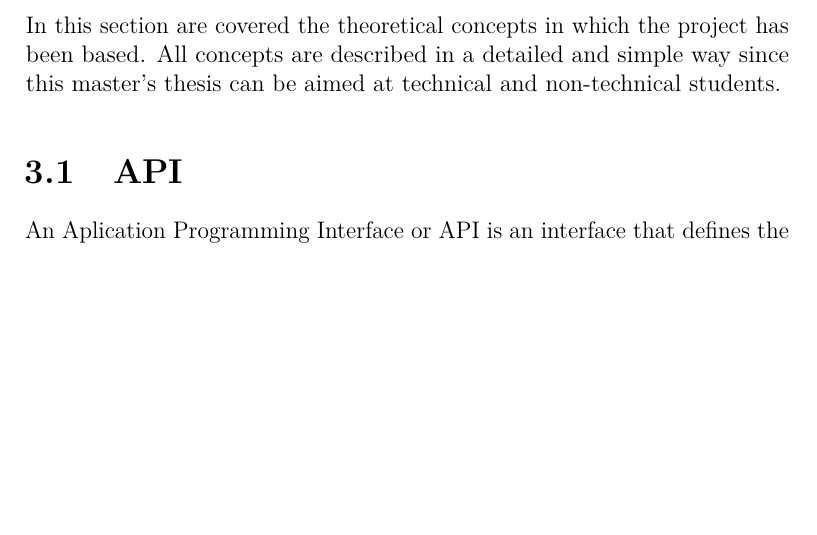
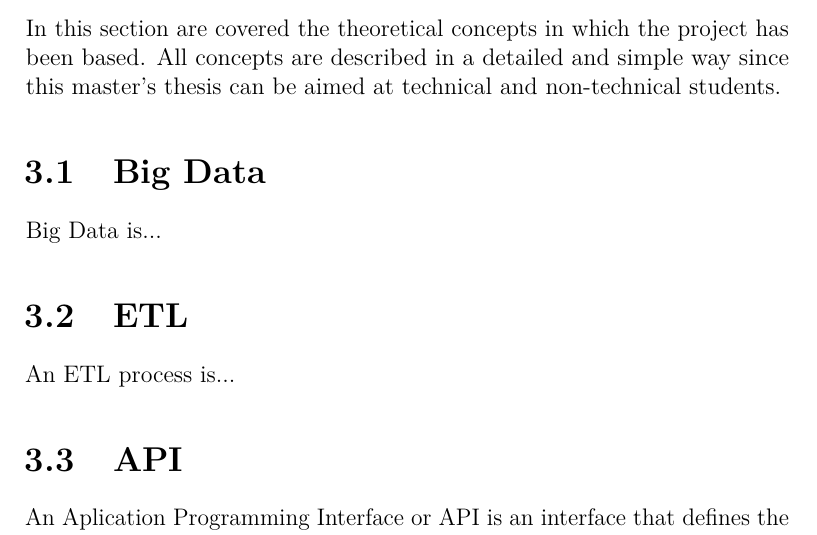
Before and after one commit to AdrianRiesco/Masters-Thesis-on-Big-Data, a LaTeX thesis (doc/memoria.tex, which reads doc/tex/3_Theoretical_concepts.tex): part of page 21 of 58, cut so that both start at the same text, the shorter picture padded with empty space. Compiled offline with pdfLaTeX.

Commit message:
Big Data concept included

```diff
--- a/doc/tex/3_Theoretical_concepts.tex
+++ b/doc/tex/3_Theoretical_concepts.tex
@@ -13,6 +13,12 @@
 %\begin{description}
 
 \nonzeroparskip In this section are covered the theoretical concepts in which the project has been based. All concepts are described in a detailed and simple way since this master's thesis can be aimed at technical and non-technical students.
+
+\section{Big Data}
+\nonzeroparskip Big Data is...
+
+\section{ETL}
+\nonzeroparskip An ETL process is...
 
 \section{API}
 
```
Also changed, not shown: doc/tex/3_Theoretical_concepts.tex (6 more changed lines).
